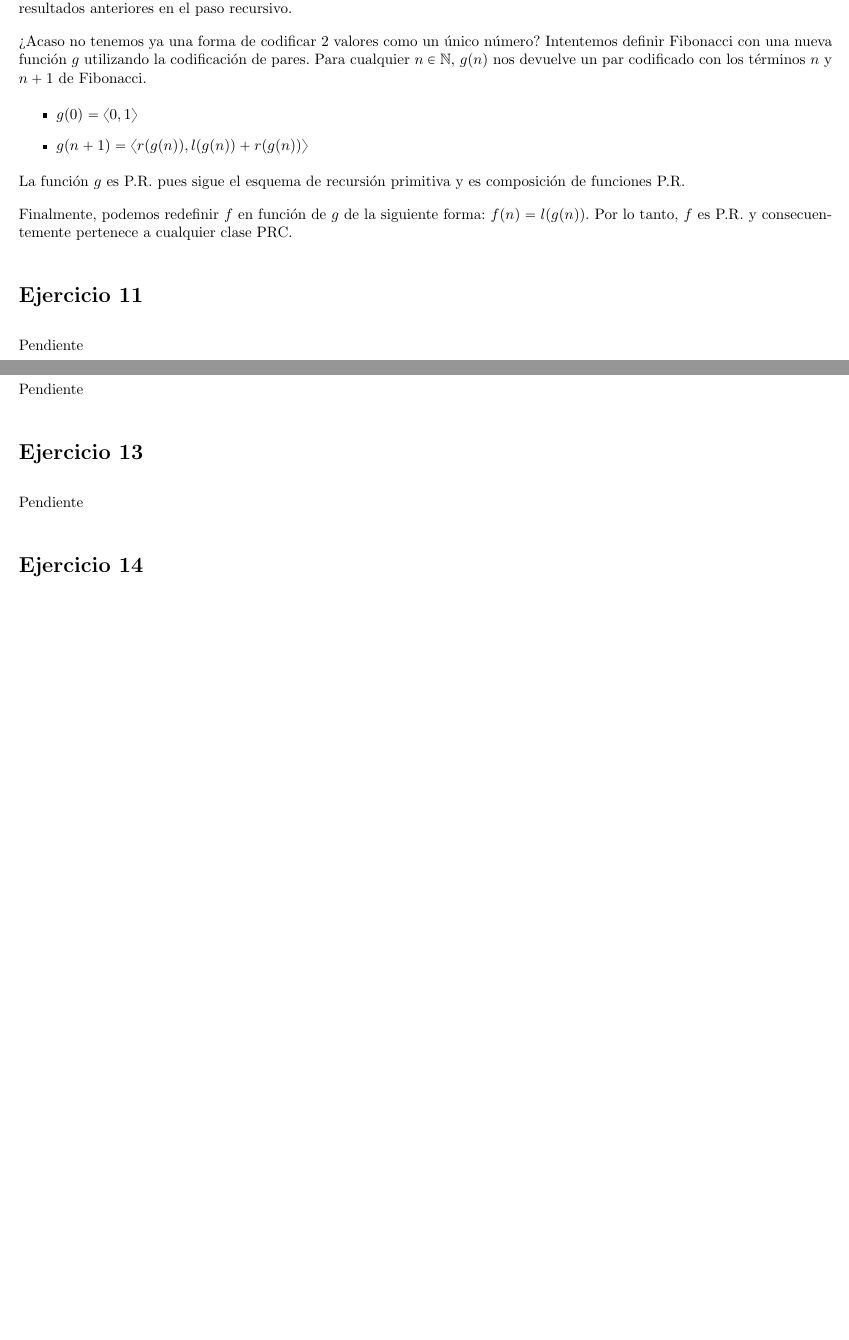
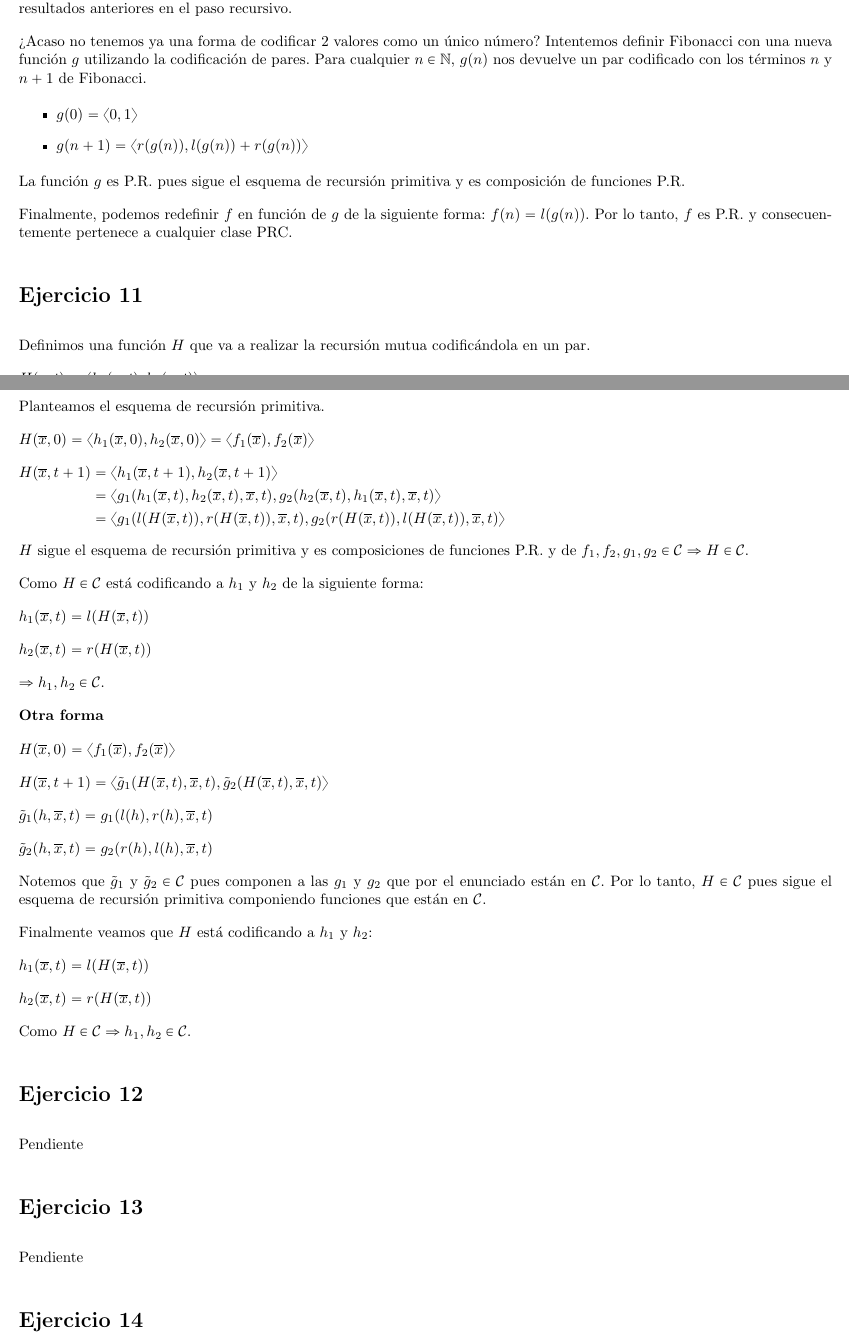
Before and after one commit to honi/uba-lyc, a LaTeX document (Prácticas/Soluciones/Práctica1/Práctica1.tex, which reads Prácticas/Soluciones/Práctica1/ej11.tex): two parts of pages 6 and 7 of 7, joined at a grey line, cut so that both start at the same text, the shorter picture padded with empty space. Compiled offline with pdfLaTeX.

Commit message:
Agrega ejercicio 11

```diff
--- a/Prácticas/Soluciones/Práctica1/ej11.tex
+++ b/Prácticas/Soluciones/Práctica1/ej11.tex
@@ -1,3 +1,46 @@
 \section*{Ejercicio 11}
 
-Pendiente
+Definimos una función $H$ que va a realizar la recursión mutua codificándola en un par.
+
+$H(\x, t) = \tupla{h_1(\x, t)}{h_2(\x, t)}$
+
+Planteamos el esquema de recursión primitiva.
+
+$H(\x, 0) = \tupla{h_1(\x, 0)}{h_2(\x, 0)} = \tupla{f_1(\x)}{f_2(\x)}$
+
+$\begin{aligned}
+H(\x, t + 1)
+&= \tupla{h_1(\x, t + 1)}{h_2(\x, t + 1)} \\
+& = \tupla{g_1(h_1(\x, t), h_2(\x, t), \x, t)}{g_2(h_2(\x, t), h_1(\x, t), \x, t)} \\
+& = \tupla{g_1(l(H(\x, t)), r(H(\x, t)), \x, t)}{g_2(r(H(\x, t)), l(H(\x, t)), \x, t)}
+\end{aligned}$
+
+$H$ sigue el esquema de recursión primitiva y es composiciones de funciones P.R. y de $f_1, f_2, g_1, g_2 \in \C \implies H \in \C$.
+
+Como $H \in \C$ está codificando a $h_1$ y $h_2$ de la siguiente forma:
+
+$h_1(\x, t) = l(H(\x, t))$
+
+$h_2(\x, t) = r(H(\x, t))$
+
+$\implies h_1, h_2 \in \C$.
+
+\textbf{Otra forma}
+
+$H(\x, 0) = \tupla{f_1(\x)}{f_2(\x)}$
+
+$H(\x, t + 1) = \tupla{\tilde{g}_1(H(\x, t), \x, t)}{\tilde{g}_2(H(\x, t), \x, t)}$
+
+$\tilde{g}_1(h, \x, t) = g_1(l(h), r(h), \x, t)$
+
+$\tilde{g}_2(h, \x, t) = g_2(r(h), l(h), \x, t)$
+
+Notemos que $\tilde{g}_1$ y $\tilde{g}_2 \in \C$ pues componen a las $g_1$ y $g_2$ que por el enunciado están en $\C$. Por lo tanto, $H \in \C$ pues sigue el esquema de recursión primitiva componiendo funciones que están en $\C$.
+
+Finalmente veamos que $H$ está codificando a $h_1$ y $h_2$:
+
+$h_1(\x, t) = l(H(\x, t))$
+
+$h_2(\x, t) = r(H(\x, t))$
+
+Como $H \in \C \implies h_1, h_2 \in \C$.
```
Also changed, not shown: Prácticas/Soluciones/Práctica1/Práctica1.pdf.
